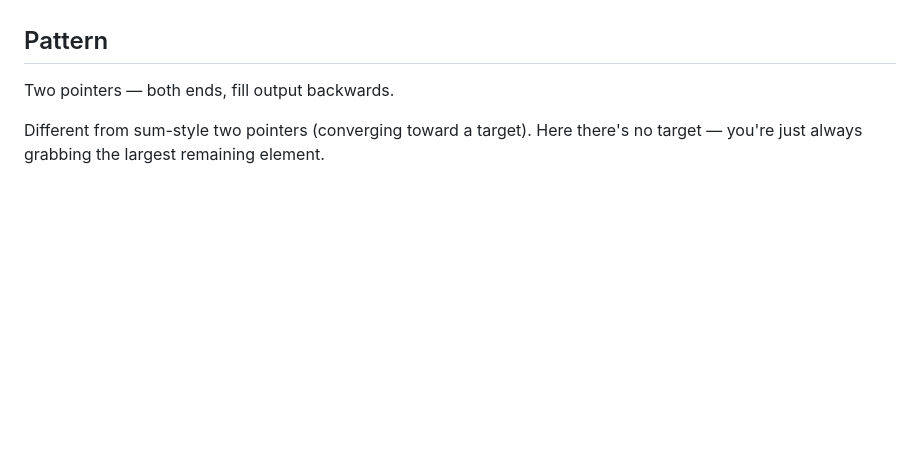
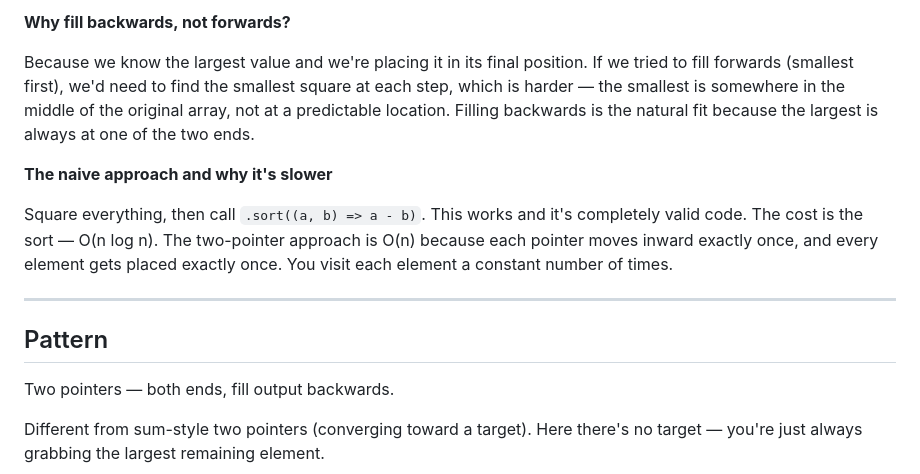
Before and after one commit to hellosafwaan/algorithms, a Markdown page: arrays/977-squares-of-a-sorted-array/learnings.md, the part around one of its changes. GitHub-like rendering; blank space fills up the shorter version.

Commit message:
Add detailed solution walkthrough and key insights for squares of a sorted array problem

```diff
--- a/arrays/977-squares-of-a-sorted-array/learnings.md
+++ b/arrays/977-squares-of-a-sorted-array/learnings.md
@@ -16,3 +73,12 @@ In his words: *"The left side and the right side will always have the highest va
+**Why fill backwards, not forwards?**
+
+Because we know the largest value and we're placing it in its final position. If we tried to fill forwards (smallest first), we'd need to find the smallest square at each step, which is harder — the smallest is somewhere in the middle of the original array, not at a predictable location. Filling backwards is the natural fit because the largest is always at one of the two ends.
+
+**The naive approach and why it's slower**
+
+Square everything, then call `.sort((a, b) => a - b)`. This works and it's completely valid code. The cost is the sort — O(n log n). The two-pointer approach is O(n) because each pointer moves inward exactly once, and every element gets placed exactly once. You visit each element a constant number of times.
+
+---
 
 ## Pattern
 
```
Also changed, not shown: other parts of arrays/977-squares-of-a-sorted-array/learnings.md (+57 -0 lines).
